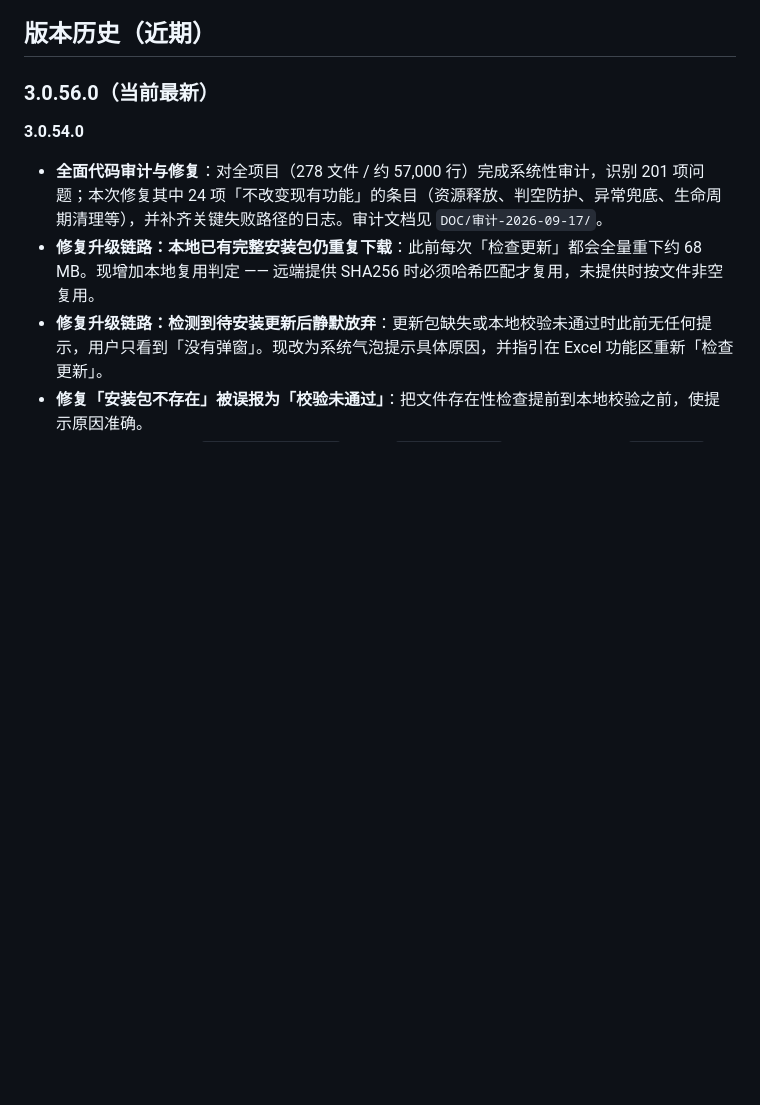
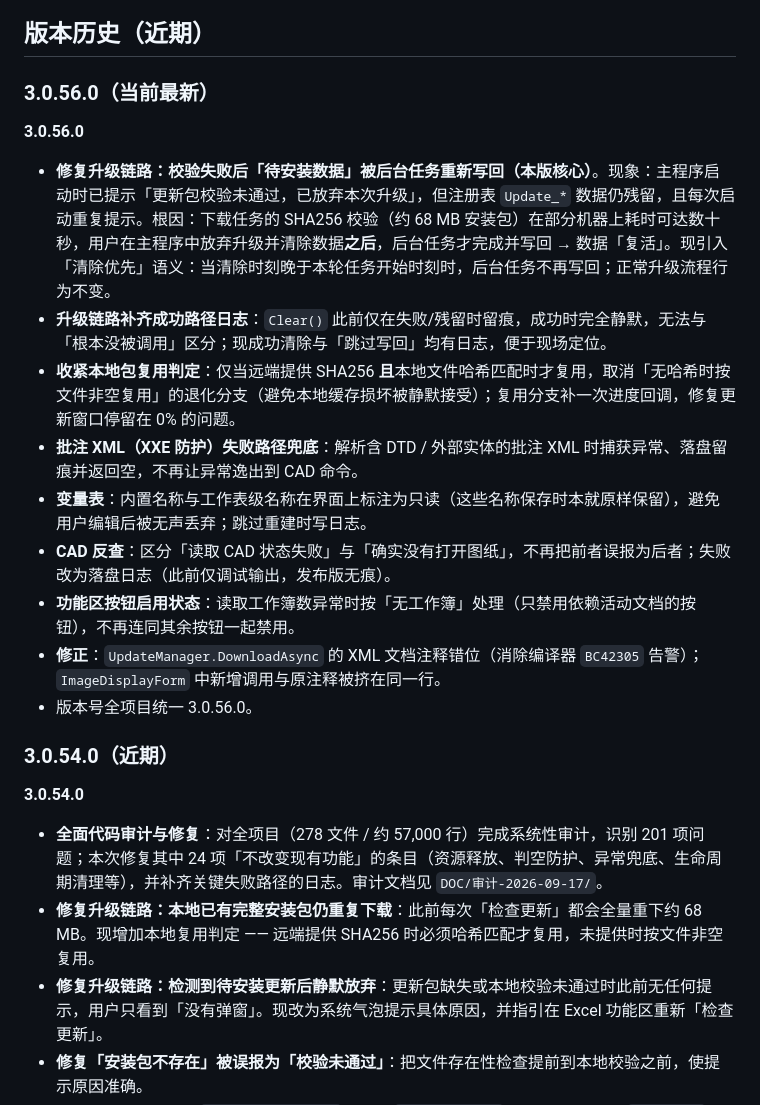
Before and after one commit to Fasle2018/Gcljss-release, a Markdown page: README.md, the part around the change. Drawn GitHub-style; blank space fills up the shorter version.

Commit message:
docs: 同步 3.0.56.0 版本历史（补回 3.0.54.0 条目，修正标题与正文不一致）

```diff
--- a/README.md
+++ b/README.md
@@ -45,6 +45,19 @@
 ## 版本历史（近期）
 
 ### 3.0.56.0（当前最新）
+
+**3.0.56.0**
+- **修复升级链路：校验失败后「待安装数据」被后台任务重新写回（本版核心）**。现象：主程序启动时已提示「更新包校验未通过，已放弃本次升级」，但注册表 `Update_*` 数据仍残留，且每次启动重复提示。根因：下载任务的 SHA256 校验（约 68 MB 安装包）在部分机器上耗时可达数十秒，用户在主程序中放弃升级并清除数据**之后**，后台任务才完成并写回 → 数据「复活」。现引入「清除优先」语义：当清除时刻晚于本轮任务开始时刻时，后台任务不再写回；正常升级流程行为不变。
+- **升级链路补齐成功路径日志**：`Clear()` 此前仅在失败/残留时留痕，成功时完全静默，无法与「根本没被调用」区分；现成功清除与「跳过写回」均有日志，便于现场定位。
+- **收紧本地包复用判定**：仅当远端提供 SHA256 **且**本地文件哈希匹配时才复用，取消「无哈希时按文件非空复用」的退化分支（避免本地缓存损坏被静默接受）；复用分支补一次进度回调，修复更新窗口停留在 0% 的问题。
+- **批注 XML（XXE 防护）失败路径兜底**：解析含 DTD / 外部实体的批注 XML 时捕获异常、落盘留痕并返回空，不再让异常逸出到 CAD 命令。
+- **变量表**：内置名称与工作表级名称在界面上标注为只读（这些名称保存时本就原样保留），避免用户编辑后被无声丢弃；跳过重建时写日志。
+- **CAD 反查**：区分「读取 CAD 状态失败」与「确实没有打开图纸」，不再把前者误报为后者；失败改为落盘日志（此前仅调试输出，发布版无痕）。
+- **功能区按钮启用状态**：读取工作簿数异常时按「无工作簿」处理（只禁用依赖活动文档的按钮），不再连同其余按钮一起禁用。
+- **修正**：`UpdateManager.DownloadAsync` 的 XML 文档注释错位（消除编译器 `BC42305` 告警）；`ImageDisplayForm` 中新增调用与原注释被挤在同一行。
+- 版本号全项目统一 3.0.56.0。
+
+### 3.0.54.0（近期）
 
 **3.0.54.0**
 - **全面代码审计与修复**：对全项目（278 文件 / 约 57,000 行）完成系统性审计，识别 201 项问题；本次修复其中 24 项「不改变现有功能」的条目（资源释放、判空防护、异常兜底、生命周期清理等），并补齐关键失败路径的日志。审计文档见 `DOC/审计-2026-09-17/`。
```
